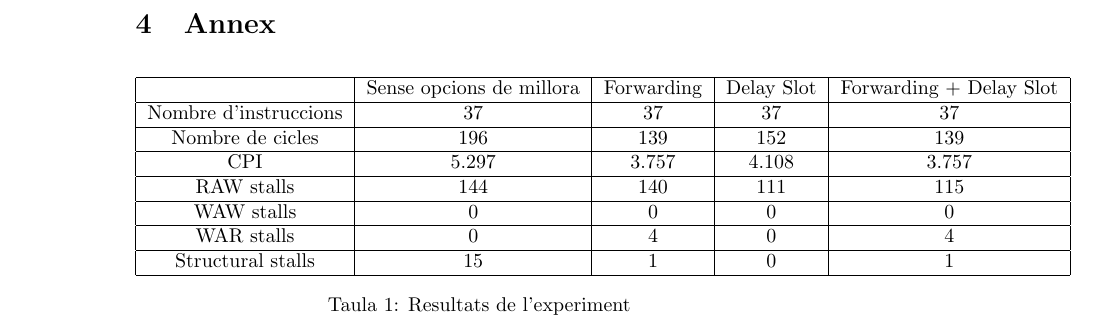
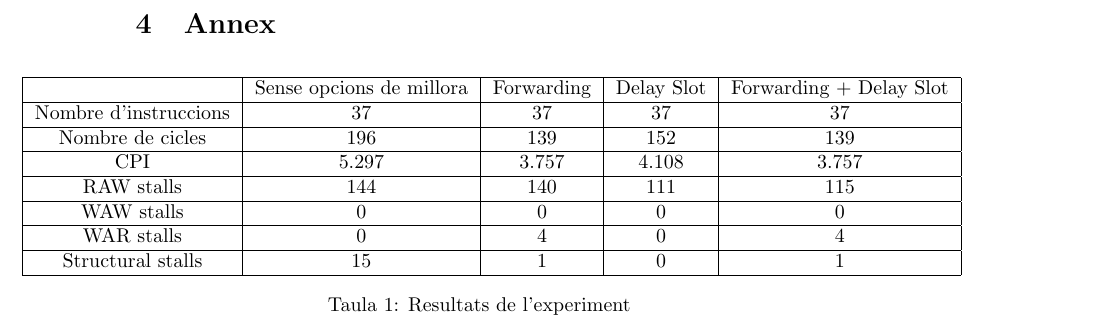
Before and after one commit to Kekino99/arq-2, a LaTeX document (informe/informe.tex): part of page 5 of 5, cut so that both start at the same text. Compiled offline with pdfLaTeX.

Commit message:
solucionat el problema de la taula

```diff
--- a/informe/informe.tex
+++ b/informe/informe.tex
@@ -10,6 +10,10 @@
 \usepackage{amsmath}
 \usepackage{mathtools}
 \graphicspath{ {images/} }
+\usepackage{array}
+\newcolumntype{L}[1]{>{\raggedright\let\newline\\\arraybackslash\hspace{0pt}}m{#1}}
+\newcolumntype{C}[1]{>{\centering\let\newline\\\arraybackslash\hspace{0pt}}m{#1}}
+\newcolumntype{R}[1]{>{\raggedleft\let\newline\\\arraybackslash\hspace{0pt}}m{#1}}
 
 %Tot això hauria d'anar en un pkg, però no sé com és fa
 \newcommand*{\assignatura}[1]{\gdef\1assignatura{#1}}
@@ -118,9 +122,11 @@ Per tot el que hem comentat en el paràgraf anterior, creiem que el Delay slot,
 \section{Annex}
 
 %TODO vull centrar la taula pero no puc.
+
 \begin{table}[!h]
-\centering
+\hskip-2.0cm
 \begin{tabular}{|c|c|c|c|c|}
+
 \hline
  & Sense opcions de millora &Forwarding  &Delay Slot  &Forwarding + Delay Slot   \\
  \hline
```
Also changed, not shown: informe/informe.pdf, 2 other files.
